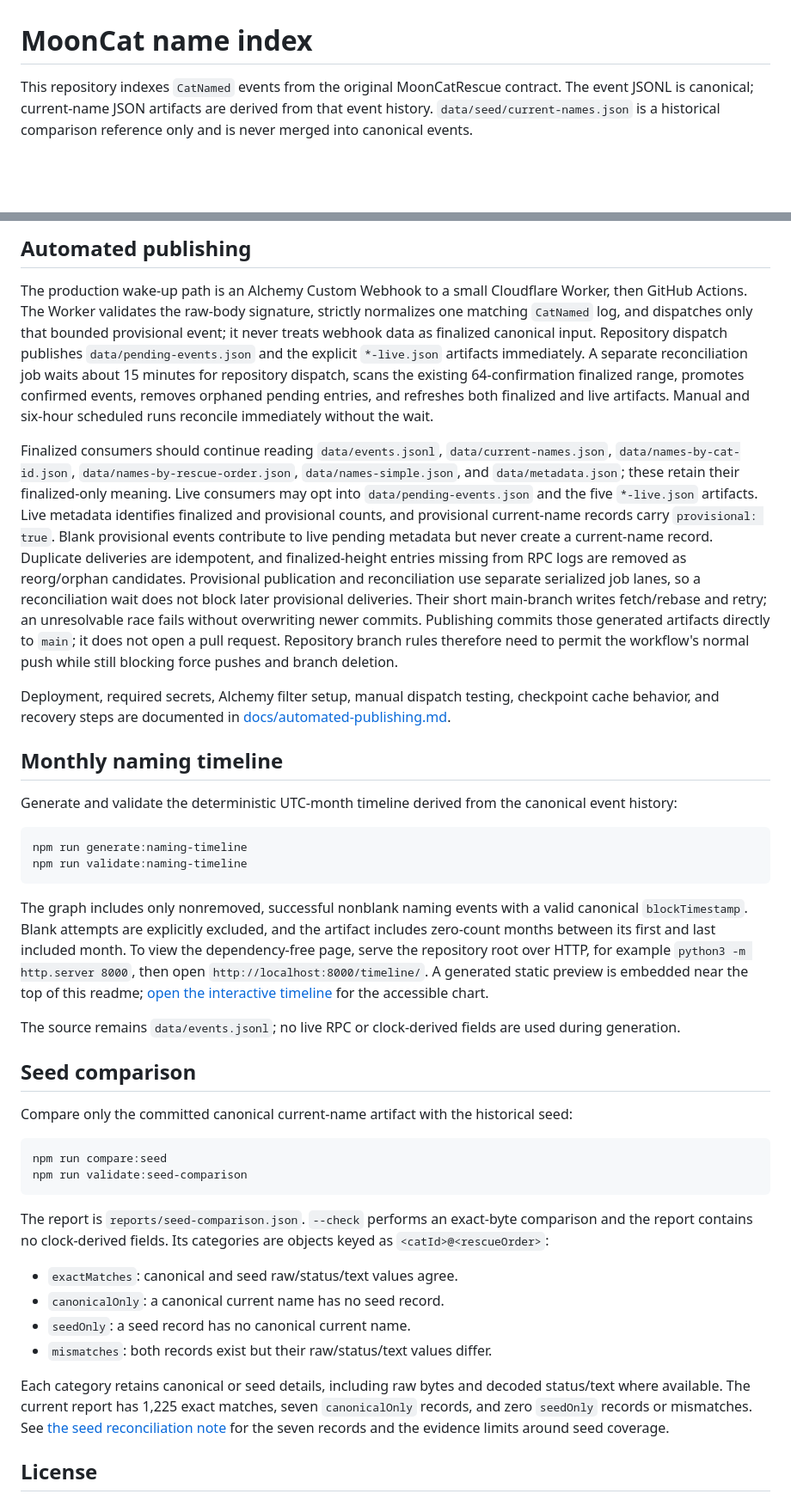
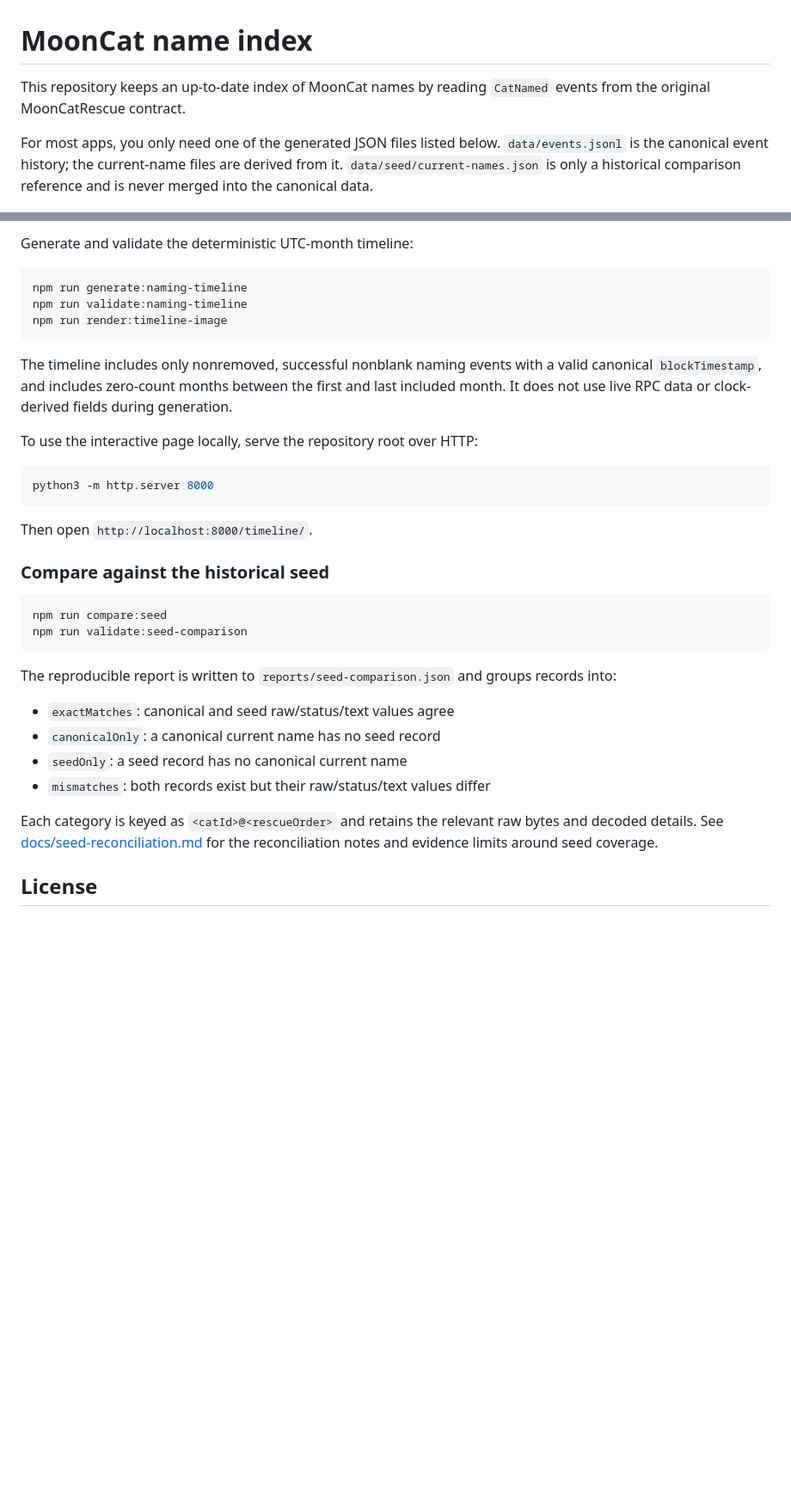
Before and after one commit to mooncatdao/name-index, a Markdown page: README.md, 2 parts joined by grey strips. Shown at 86% size. Rendered like a GitHub page; blank space fills up the shorter version.

Commit message:
docs: simplify README data guide

````diff
--- a/README.md
+++ b/README.md
@@ -1,9 +1,12 @@
 # MoonCat name index
 
-This repository indexes `CatNamed` events from the original MoonCatRescue
-contract. The event JSONL is canonical; current-name JSON artifacts are
-derived from that event history. `data/seed/current-names.json` is a historical
-comparison reference only and is never merged into canonical events.
+This repository keeps an up-to-date index of MoonCat names by reading
+`CatNamed` events from the original MoonCatRescue contract.
+
+For most apps, you only need one of the generated JSON files listed below.
+`data/events.jsonl` is the canonical event history; the current-name files are
+derived from it. `data/seed/current-names.json` is only a historical comparison
+reference and is never merged into the canonical data.
 
 ![MoonCat naming timeline](docs/images/naming-timeline.png)
 
@@ -119,83 +183,43 @@ their events are persisted.
-## Automated publishing
-
-The production wake-up path is an Alchemy Custom Webhook to a small Cloudflare
-Worker, then GitHub Actions. The Worker validates the raw-body signature,
-strictly normalizes one matching `CatNamed` log, and dispatches only that
-bounded provisional event; it never treats webhook data as finalized
-canonical input. Repository dispatch publishes `data/pending-events.json` and
-the explicit `*-live.json` artifacts immediately. A separate reconciliation
-job waits about 15 minutes for repository dispatch, scans the existing
-64-confirmation finalized range, promotes confirmed events, removes orphaned
-pending entries, and refreshes both finalized and live artifacts. Manual and
-six-hour scheduled runs reconcile immediately without the wait.
-
-Finalized consumers should continue reading `data/events.jsonl`,
-`data/current-names.json`, `data/names-by-cat-id.json`,
-`data/names-by-rescue-order.json`, `data/names-simple.json`, and
-`data/metadata.json`; these retain their finalized-only meaning. Live
-consumers may opt into `data/pending-events.json` and the five `*-live.json`
-artifacts. Live metadata identifies finalized and provisional counts, and
-provisional current-name records carry `provisional: true`. Blank provisional
-events contribute to live pending metadata but never create a current-name
-record. Duplicate deliveries are idempotent, and finalized-height entries
-missing from RPC logs are removed as reorg/orphan candidates.
-Provisional publication and reconciliation use separate serialized job lanes,
-so a reconciliation wait does not block later provisional deliveries. Their
-short main-branch writes fetch/rebase and retry; an unresolvable race fails
-without overwriting newer commits.
-Publishing commits those generated artifacts directly to `main`; it does not
-open a pull request. Repository branch rules therefore need to permit the
-workflow's normal push while still blocking force pushes and branch deletion.
-
-Deployment, required secrets, Alchemy filter setup, manual dispatch testing,
-checkpoint cache behavior, and recovery steps are documented in
-[docs/automated-publishing.md](docs/automated-publishing.md).
-
-## Monthly naming timeline
-
-Generate and validate the deterministic UTC-month timeline derived from the
-canonical event history:
+Generate and validate the deterministic UTC-month timeline:
 
 ```sh
 npm run generate:naming-timeline
 npm run validate:naming-timeline
+npm run render:timeline-image
 ```
 
-The graph includes only nonremoved, successful nonblank naming events with a
-valid canonical `blockTimestamp`. Blank attempts are explicitly excluded, and
-the artifact includes zero-count months between its first and last included
-month. To view the dependency-free page, serve the repository root over HTTP,
-for example `python3 -m http.server 8000`, then open
-`http://localhost:8000/timeline/`. A generated static preview is embedded
-near the top of this readme; [open the interactive timeline](timeline/) for the accessible chart.
+The timeline includes only nonremoved, successful nonblank naming events with a
+valid canonical `blockTimestamp`, and includes zero-count months between the
+first and last included month. It does not use live RPC data or clock-derived
+fields during generation.
 
-The source remains `data/events.jsonl`; no live RPC or clock-derived fields are
-used during generation.
+To use the interactive page locally, serve the repository root over HTTP:
 
-## Seed comparison
+```sh
+python3 -m http.server 8000
+```
 
-Compare only the committed canonical current-name artifact with the historical
-seed:
+Then open `http://localhost:8000/timeline/`.
+
+### Compare against the historical seed
 
 ```sh
 npm run compare:seed
 npm run validate:seed-comparison
 ```
 
-The report is `reports/seed-comparison.json`. `--check` performs an exact-byte
-comparison and the report contains no clock-derived fields. Its categories are
-objects keyed as `<catId>@<rescueOrder>`:
+The reproducible report is written to `reports/seed-comparison.json` and groups
+records into:
 
-- `exactMatches`: canonical and seed raw/status/text values agree.
-- `canonicalOnly`: a canonical current name has no seed record.
-- `seedOnly`: a seed record has no canonical current name.
-- `mismatches`: both records exist but their raw/status/text values differ.
+- `exactMatches`: canonical and seed raw/status/text values agree
+- `canonicalOnly`: a canonical current name has no seed record
+- `seedOnly`: a seed record has no canonical current name
+- `mismatches`: both records exist but their raw/status/text values differ
 
-Each category retains canonical or seed details, including raw bytes and
-decoded status/text where available. The current report has 1,225 exact
-matches, seven `canonicalOnly` records, and zero `seedOnly` records or
-mismatches. See [the seed reconciliation note](docs/seed-reconciliation.md)
-for the seven records and the evidence limits around seed coverage.
+Each category is keyed as `<catId>@<rescueOrder>` and retains the relevant raw
+bytes and decoded details. See
+[docs/seed-reconciliation.md](docs/seed-reconciliation.md) for the reconciliation
+notes and evidence limits around seed coverage.
 
 ## License
 
````
Also changed, not shown: other parts of README.md (+139 -78 lines).
